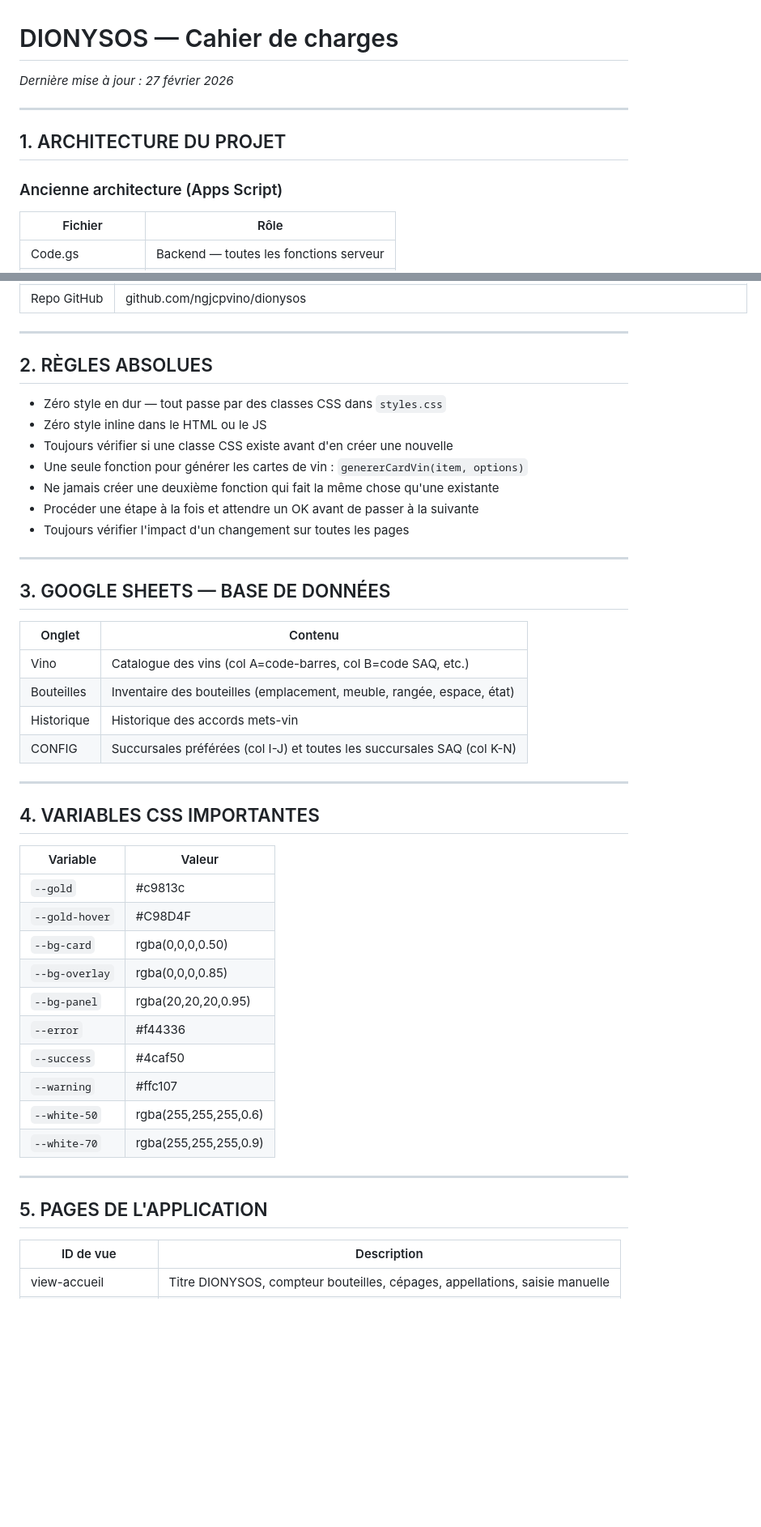
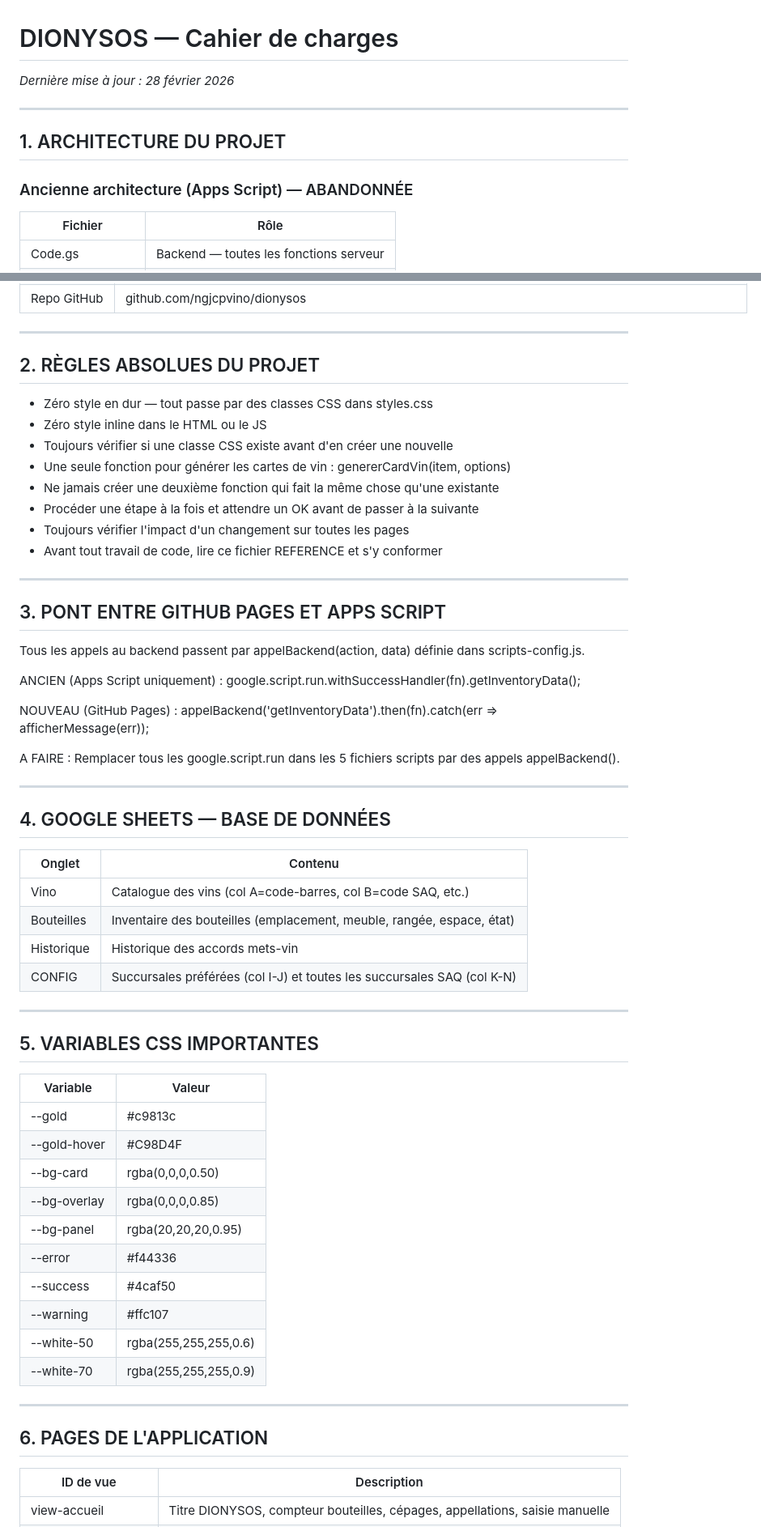
Before and after one commit to ngjcpvino/dionysos, a Markdown page: REFERENCE.md, 2 parts joined by grey strips. Shown at 81% size. GitHub-like rendering; blank space fills up the shorter version.

```diff
--- a/REFERENCE.md
+++ b/REFERENCE.md
@@ -1,11 +1,11 @@
 # DIONYSOS — Cahier de charges
-*Dernière mise à jour : 27 février 2026*
+*Dernière mise à jour : 28 février 2026*
 
 ---
 
 ## 1. ARCHITECTURE DU PROJET
 
-### Ancienne architecture (Apps Script)
+### Ancienne architecture (Apps Script) — ABANDONNÉE
 | Fichier | Rôle |
 |---|---|
 | Code.gs | Backend — toutes les fonctions serveur |
@@ -36,19 +43,34 @@
 
 ---
 
-## 2. RÈGLES ABSOLUES
+## 2. RÈGLES ABSOLUES DU PROJET
 
-- Zéro style en dur — tout passe par des classes CSS dans `styles.css`
+- Zéro style en dur — tout passe par des classes CSS dans styles.css
 - Zéro style inline dans le HTML ou le JS
 - Toujours vérifier si une classe CSS existe avant d'en créer une nouvelle
-- Une seule fonction pour générer les cartes de vin : `genererCardVin(item, options)`
+- Une seule fonction pour générer les cartes de vin : genererCardVin(item, options)
 - Ne jamais créer une deuxième fonction qui fait la même chose qu'une existante
 - Procéder une étape à la fois et attendre un OK avant de passer à la suivante
 - Toujours vérifier l'impact d'un changement sur toutes les pages
+- Avant tout travail de code, lire ce fichier REFERENCE et s'y conformer
 
 ---
 
-## 3. GOOGLE SHEETS — BASE DE DONNÉES
+## 3. PONT ENTRE GITHUB PAGES ET APPS SCRIPT
+
+Tous les appels au backend passent par appelBackend(action, data) définie dans scripts-config.js.
+
+ANCIEN (Apps Script uniquement) :
+  google.script.run.withSuccessHandler(fn).getInventoryData();
+
+NOUVEAU (GitHub Pages) :
+  appelBackend('getInventoryData').then(fn).catch(err => afficherMessage(err));
+
+A FAIRE : Remplacer tous les google.script.run dans les 5 fichiers scripts par des appels appelBackend().
+
+---
+
+## 4. GOOGLE SHEETS — BASE DE DONNÉES
 
 | Onglet | Contenu |
 |---|---|
@@ -59,24 +81,24 @@
 
 ---
 
-## 4. VARIABLES CSS IMPORTANTES
+## 5. VARIABLES CSS IMPORTANTES
 
 | Variable | Valeur |
 |---|---|
-| `--gold` | #c9813c |
-| `--gold-hover` | #C98D4F |
-| `--bg-card` | rgba(0,0,0,0.50) |
-| `--bg-overlay` | rgba(0,0,0,0.85) |
-| `--bg-panel` | rgba(20,20,20,0.95) |
-| `--error` | #f44336 |
-| `--success` | #4caf50 |
-| `--warning` | #ffc107 |
-| `--white-50` | rgba(255,255,255,0.6) |
-| `--white-70` | rgba(255,255,255,0.9) |
+| --gold | #c9813c |
+| --gold-hover | #C98D4F |
+| --bg-card | rgba(0,0,0,0.50) |
+| --bg-overlay | rgba(0,0,0,0.85) |
+| --bg-panel | rgba(20,20,20,0.95) |
+| --error | #f44336 |
+| --success | #4caf50 |
+| --warning | #ffc107 |
+| --white-50 | rgba(255,255,255,0.6) |
+| --white-70 | rgba(255,255,255,0.9) |
 
 ---
 
-## 5. PAGES DE L'APPLICATION
+## 6. PAGES DE L'APPLICATION
 
 | ID de vue | Description |
 |---|---|
```
Also changed, not shown: other parts of REFERENCE.md (+53 -56 lines).
